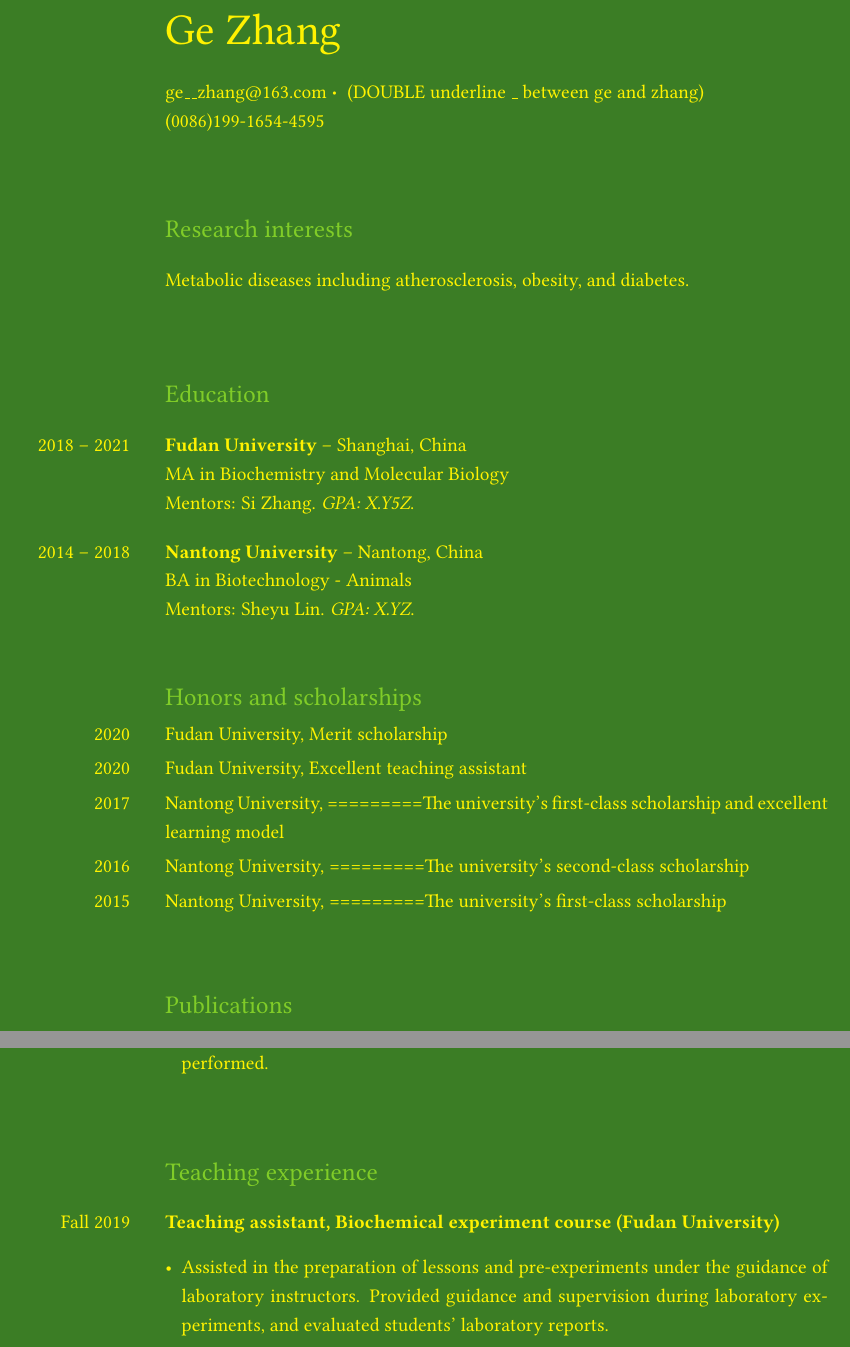
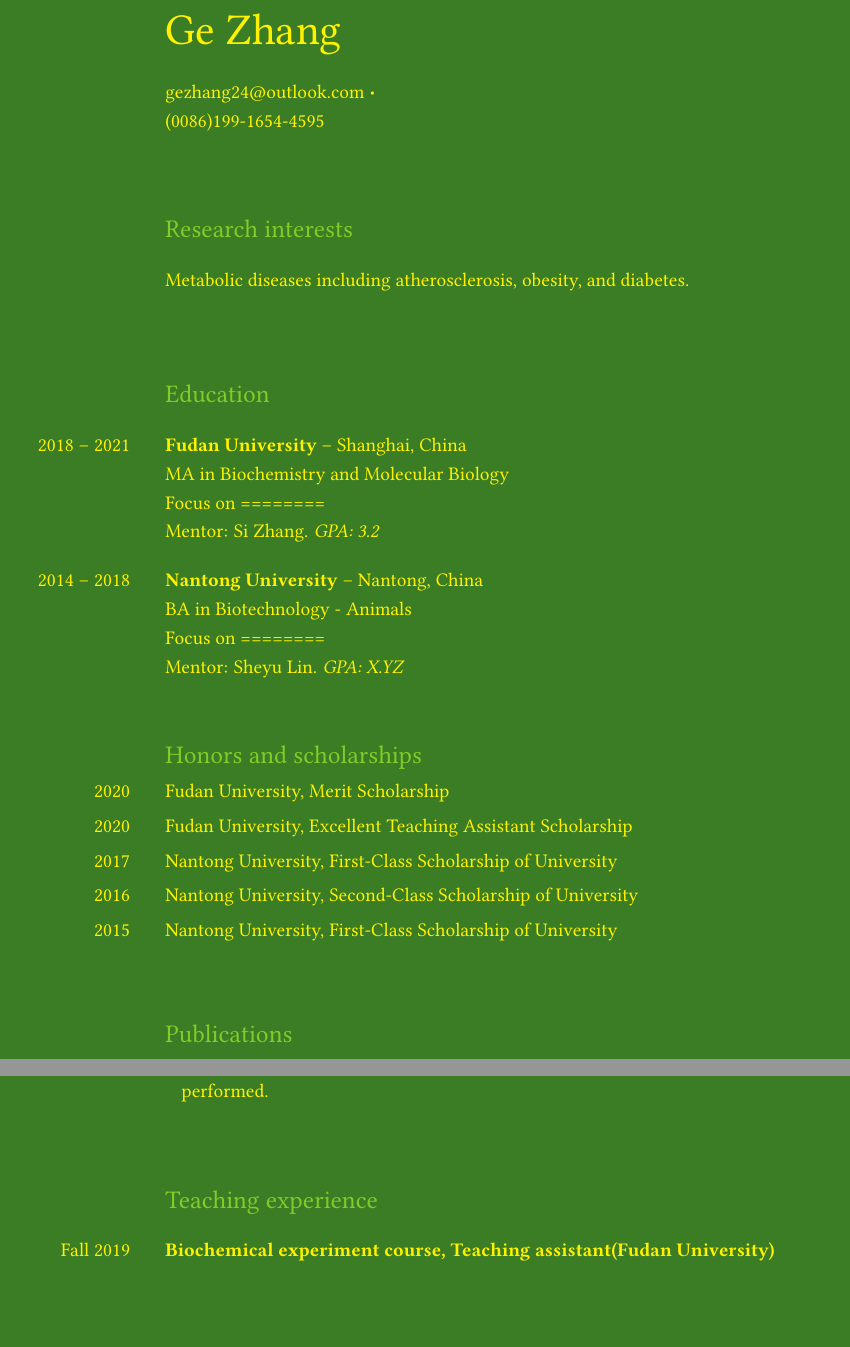
Before and after one commit to wanmyj/cv_gezhang_biochemistry, a LaTeX document (main.tex): two parts of pages 1 and 3 of 5, joined at a grey line, cut so that both start at the same text. Compiled offline with pdfLaTeX.

Commit message:
refine format

```diff
--- a/main.tex
+++ b/main.tex
@@ -72,7 +72,7 @@
 % --- Name and contact information ---
 
 \begin{SectionTable}{\Huge Ge Zhang} &
-ge\_\_zhang@163.com$\;\boldsymbol{\cdot}\;$ (DOUBLE underline \_ between ge and zhang)\newline
+gezhang24@outlook.com$\;\boldsymbol{\cdot}\;$ \newline
 (0086)199-1654-4595
 \end{SectionTable}
 
@@ -89,12 +89,14 @@
 2018 -- 2021 &
 \textbf{Fudan University} -- Shanghai, China \newline
 MA in Biochemistry and Molecular Biology \newline
-Mentors: Si Zhang. \textit{GPA: X.Y5Z}. \\
+Focus on ======== \newline
+Mentor: Si Zhang. \textit{GPA: 3.2} \\
 
 2014 -- 2018 &
 \textbf{Nantong University} -- Nantong, China \newline
 BA in Biotechnology - Animals \newline
-Mentors: Sheyu Lin. \textit{GPA: X.YZ}. \\
+Focus on ======== \newline
+Mentor: Sheyu Lin. \textit{GPA: X.YZ} \\
 
 % --- Un-comment the next few lines if you want to include some courses you've taken ---
 
@@ -110,19 +112,19 @@
 
 \begin{SectionTableSingleSpace}{\headingfont Honors and scholarships}
 2020 &
-Fudan University, Merit scholarship \\
+Fudan University, Merit Scholarship \\
 
 2020 &
-Fudan University, Excellent teaching assistant \\
+Fudan University, Excellent Teaching Assistant Scholarship \\
 
 2017 &
-Nantong University, =========The university's first-class scholarship and excellent learning model \\
+Nantong University, First-Class Scholarship of University \\
 
 2016 &
-Nantong University, =========The university's second-class scholarship  \\
+Nantong University, Second-Class Scholarship of University  \\
 
 2015 &
-Nantong University, =========The university's first-class scholarship
+Nantong University, First-Class Scholarship of University
 \end{SectionTableSingleSpace}
 
 % --- Section: Publications ---
@@ -186,9 +188,6 @@
 
 \begin{SectionTable}{\headingfont Teaching experience}
 Fall 2019 &
-\textbf{Teaching assistant, Biochemical experiment course (Fudan University)}
-\begin{itemize}
-	\item Assisted in the preparation of lessons and pre-experiments under the guidance of laboratory instructors. Provided guidance and supervision during laboratory experiments, and evaluated students' laboratory reports.
-\end{itemize} \\
+\textbf{Biochemical experiment course, Teaching assistant(Fudan University)} \\
 
 Summer  2020 &
```
Also changed, not shown: main.tex (31 more changed lines).
